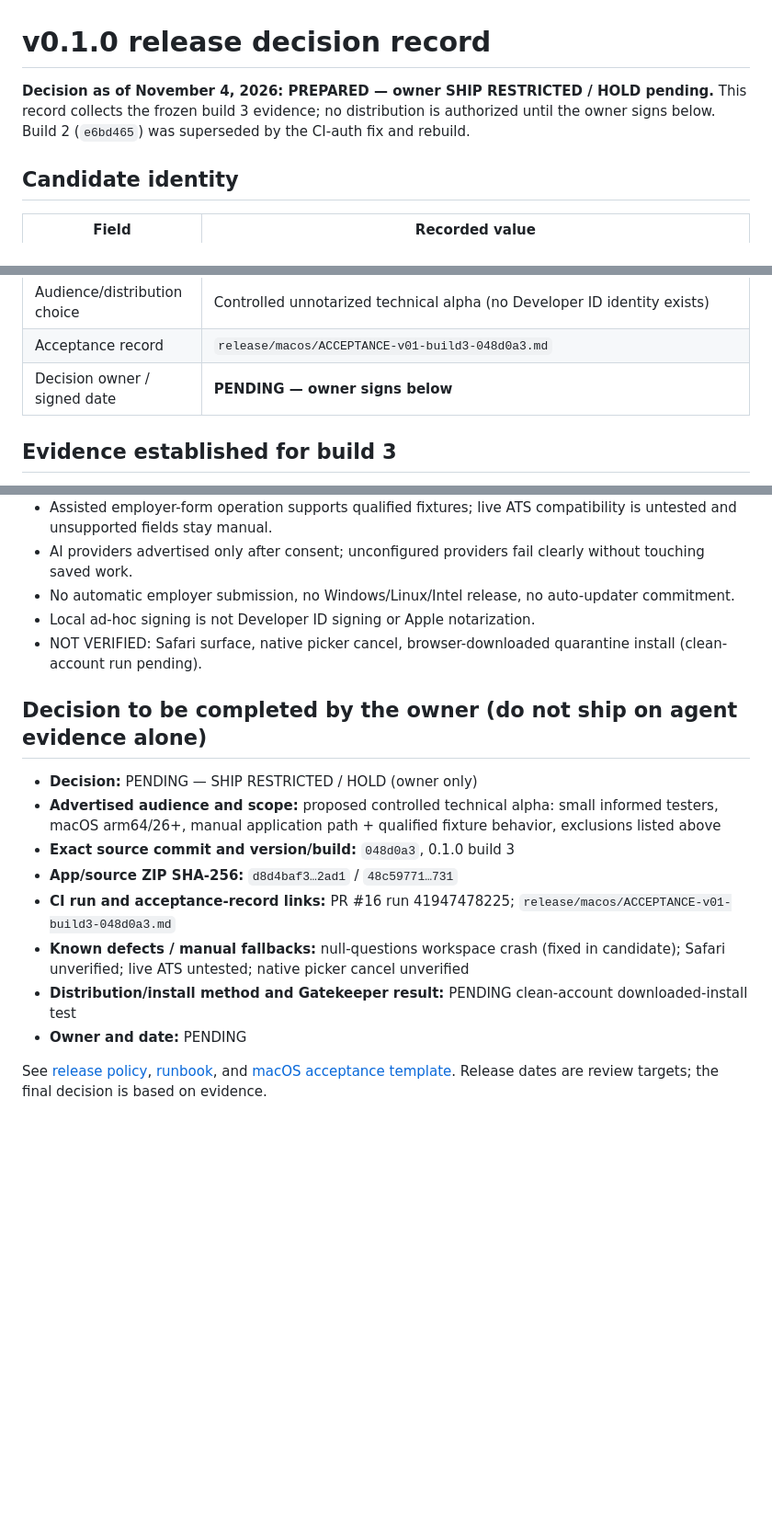
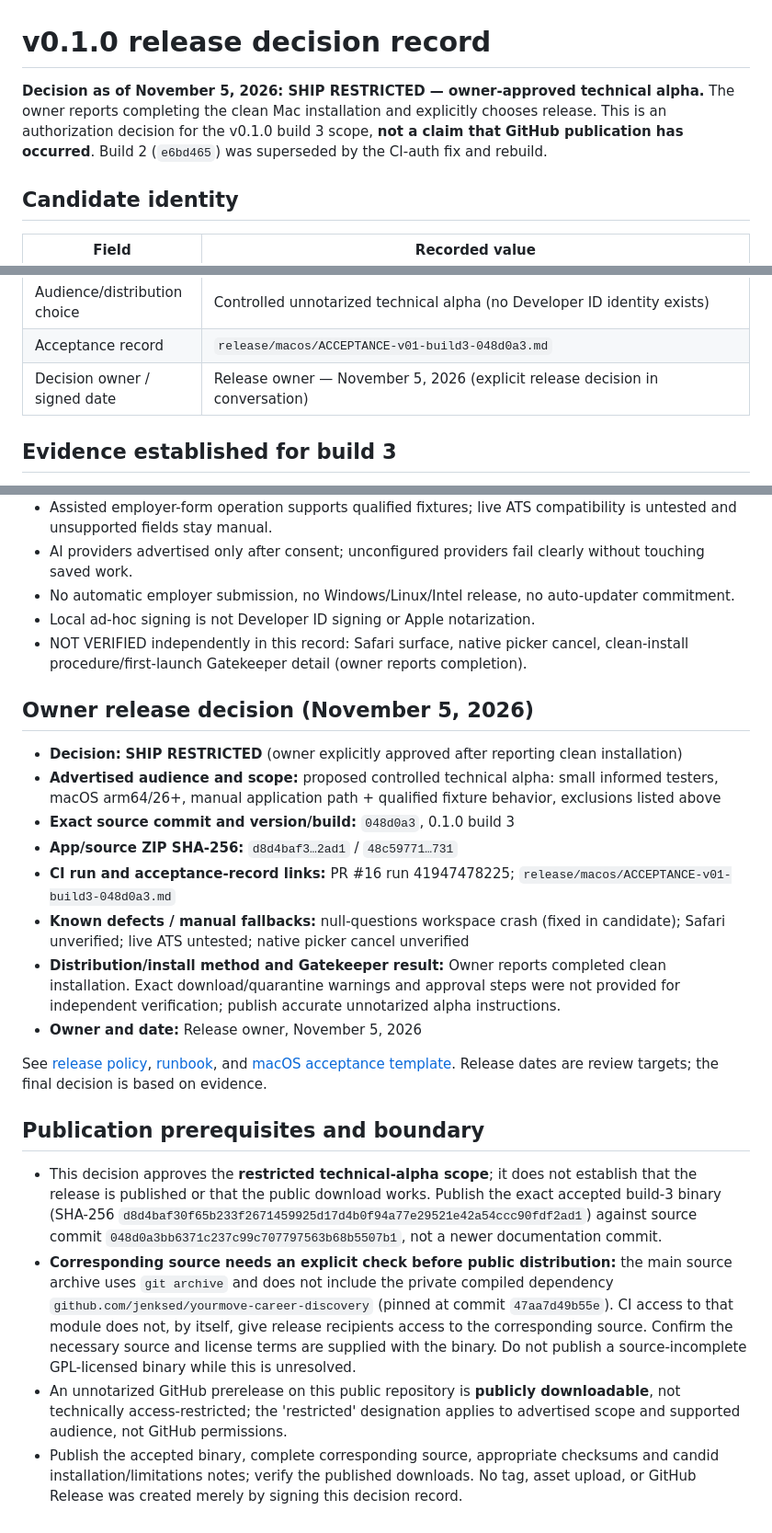
Before and after one commit to jenksed/yourmove-go, a Markdown page: release/decisions/v0.1.0.md, 3 parts joined by grey strips. Shown at 92% size. Rendered like a GitHub page; blank space fills up the shorter version.

Commit message:
docs: record owner SHIP RESTRICTED decision for v0.1.0

```diff
--- a/release/decisions/v0.1.0.md
+++ b/release/decisions/v0.1.0.md
@@ -1,6 +1,6 @@
 # v0.1.0 release decision record
 
-**Decision as of November 4, 2026: PREPARED — owner SHIP RESTRICTED / HOLD pending.** This record collects the frozen build 3 evidence; no distribution is authorized until the owner signs below. Build 2 (`e6bd465`) was superseded by the CI-auth fix and rebuild.
+**Decision as of November 5, 2026: SHIP RESTRICTED — owner-approved technical alpha.** The owner reports completing the clean Mac installation and explicitly chooses release. This is an authorization decision for the v0.1.0 build 3 scope, **not a claim that GitHub publication has occurred**. Build 2 (`e6bd465`) was superseded by the CI-auth fix and rebuild.
 
 ## Candidate identity
 
@@ -16,7 +16,7 @@
 | CI | PR #16 (draft, CI-only), run 41947478225: Go source verification success, macOS desktop verification success. Non-blocking warning: pnpm/action-setup Node 20 deprecation. |
 | Audience/distribution choice | Controlled unnotarized technical alpha (no Developer ID identity exists) |
 | Acceptance record | `release/macos/ACCEPTANCE-v01-build3-048d0a3.md` |
-| Decision owner / signed date | **PENDING — owner signs below** |
+| Decision owner / signed date | Release owner — November 5, 2026 (explicit release decision in conversation) |
 
 ## Evidence established for build 3
 
@@ -47,17 +47,24 @@
 - AI providers advertised only after consent; unconfigured providers fail clearly without touching saved work.
 - No automatic employer submission, no Windows/Linux/Intel release, no auto-updater commitment.
 - Local ad-hoc signing is not Developer ID signing or Apple notarization.
-- NOT VERIFIED: Safari surface, native picker cancel, browser-downloaded quarantine install (clean-account run pending).
+- NOT VERIFIED independently in this record: Safari surface, native picker cancel, clean-install procedure/first-launch Gatekeeper detail (owner reports completion).
 
-## Decision to be completed by the owner (do not ship on agent evidence alone)
+## Owner release decision (November 5, 2026)
 
-- **Decision:** PENDING — SHIP RESTRICTED / HOLD (owner only)
+- **Decision:** **SHIP RESTRICTED** (owner explicitly approved after reporting clean installation)
 - **Advertised audience and scope:** proposed controlled technical alpha: small informed testers, macOS arm64/26+, manual application path + qualified fixture behavior, exclusions listed above
 - **Exact source commit and version/build:** `048d0a3`, 0.1.0 build 3
 - **App/source ZIP SHA-256:** `d8d4baf3…2ad1` / `48c59771…731`
 - **CI run and acceptance-record links:** PR #16 run 41947478225; `release/macos/ACCEPTANCE-v01-build3-048d0a3.md`
 - **Known defects / manual fallbacks:** null-questions workspace crash (fixed in candidate); Safari unverified; live ATS untested; native picker cancel unverified
-- **Distribution/install method and Gatekeeper result:** PENDING clean-account downloaded-install test
-- **Owner and date:** PENDING
+- **Distribution/install method and Gatekeeper result:** Owner reports completed clean installation. Exact download/quarantine warnings and approval steps were not provided for independent verification; publish accurate unnotarized alpha instructions.
+- **Owner and date:** Release owner, November 5, 2026
 
 See [release policy](../../docs/RELEASE_POLICY.md), [runbook](../../docs/RELEASE_PROCESS.md), and [macOS acceptance template](../macos/ACCEPTANCE.md). Release dates are review targets; the final decision is based on evidence.
+
+## Publication prerequisites and boundary
+
+- This decision approves the **restricted technical-alpha scope**; it does not establish that the release is published or that the public download works. Publish the exact accepted build-3 binary (SHA-256 `d8d4baf30f65b233f2671459925d17d4b0f94a77e29521e42a54ccc90fdf2ad1`) against source commit `048d0a3bb6371c237c99c707797563b68b5507b1`, not a newer documentation commit.
+- **Corresponding source needs an explicit check before public distribution:** the main source archive uses `git archive` and does not include the private compiled dependency `github.com/jenksed/yourmove-career-discovery` (pinned at commit `47aa7d49b55e`). CI access to that module does not, by itself, give release recipients access to the corresponding source. Confirm the necessary source and license terms are supplied with the binary. Do not publish a source-incomplete GPL-licensed binary while this is unresolved.
+- An unnotarized GitHub prerelease on this public repository is **publicly downloadable**, not technically access-restricted; the 'restricted' designation applies to advertised scope and supported audience, not GitHub permissions.
+- Publish the accepted binary, complete corresponding source, appropriate checksums and candid installation/limitations notes; verify the published downloads. No tag, asset upload, or GitHub Release was created merely by signing this decision record.
```
Also changed, not shown: other parts of release/decisions/v0.1.0.md (+1 -1 lines).
